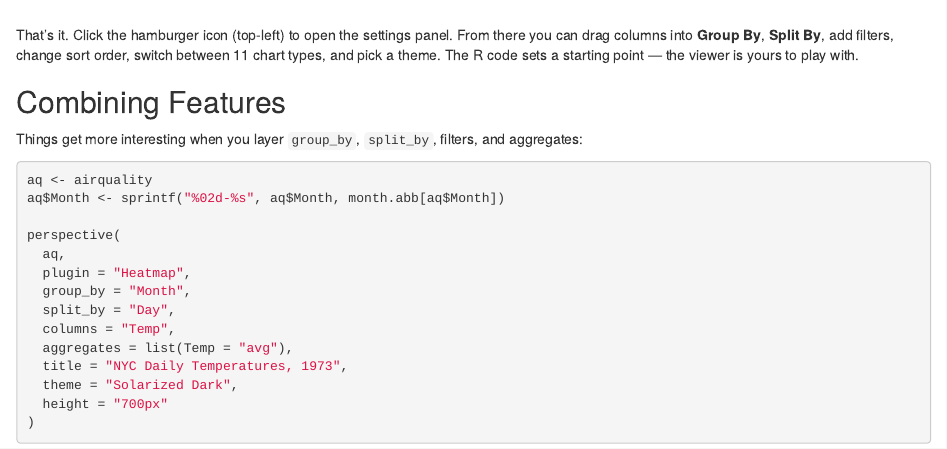
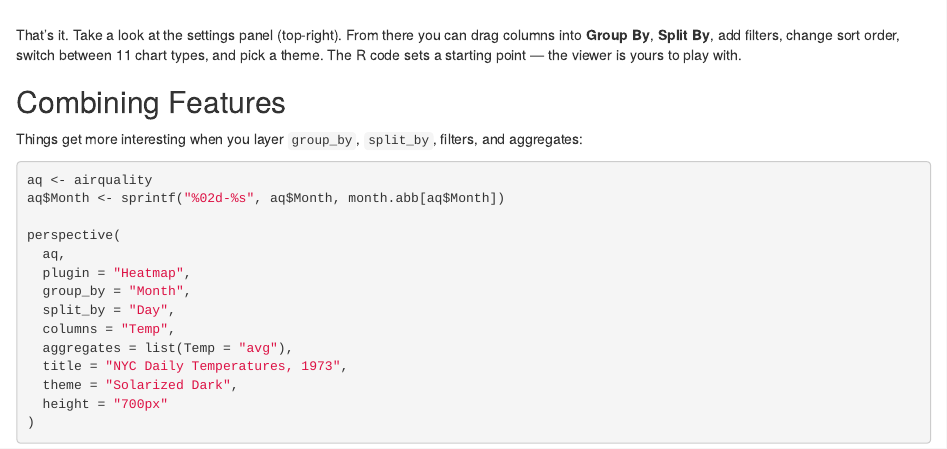
Before and after one commit to EydlinIlya/perspectiveR, an R Markdown document (vignettes/articles/perspectiveR.Rmd): the page in a window 1100 px wide, from 1280 px down. Rendered offline with R 4.5, knitr and Pandoc, with nearby package versions.

Commit message:
Revise settings panel instructions in perspectiveR vignette
Updated instructions for accessing the settings panel in the perspectiveR vignette.

````diff
--- a/vignettes/articles/perspectiveR.Rmd
+++ b/vignettes/articles/perspectiveR.Rmd
@@ -33,7 +33,7 @@ library(perspectiveR)
 perspective(mtcars, height = "700px")
 ```
 
-That's it. Click the hamburger icon (top-left) to open the settings panel. From there you can drag columns into **Group By**, **Split By**, add filters, change sort order, switch between 11 chart types, and pick a theme. The R code sets a starting point --- the viewer is yours to play with.
+That's it. Take a look at the settings panel (top-right). From there you can drag columns into **Group By**, **Split By**, add filters, change sort order, switch between 11 chart types, and pick a theme. The R code sets a starting point --- the viewer is yours to play with.
 
 ## Combining Features
 
````
